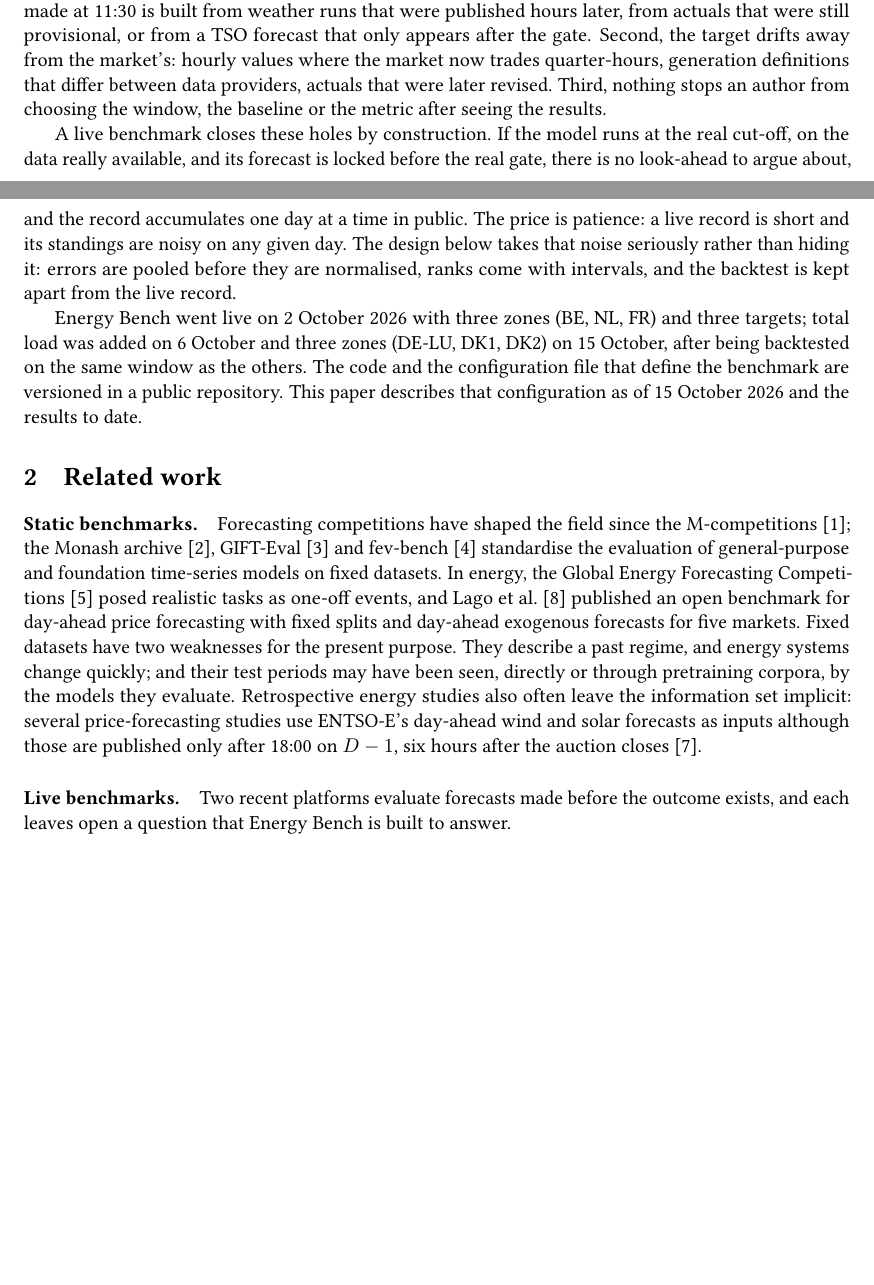
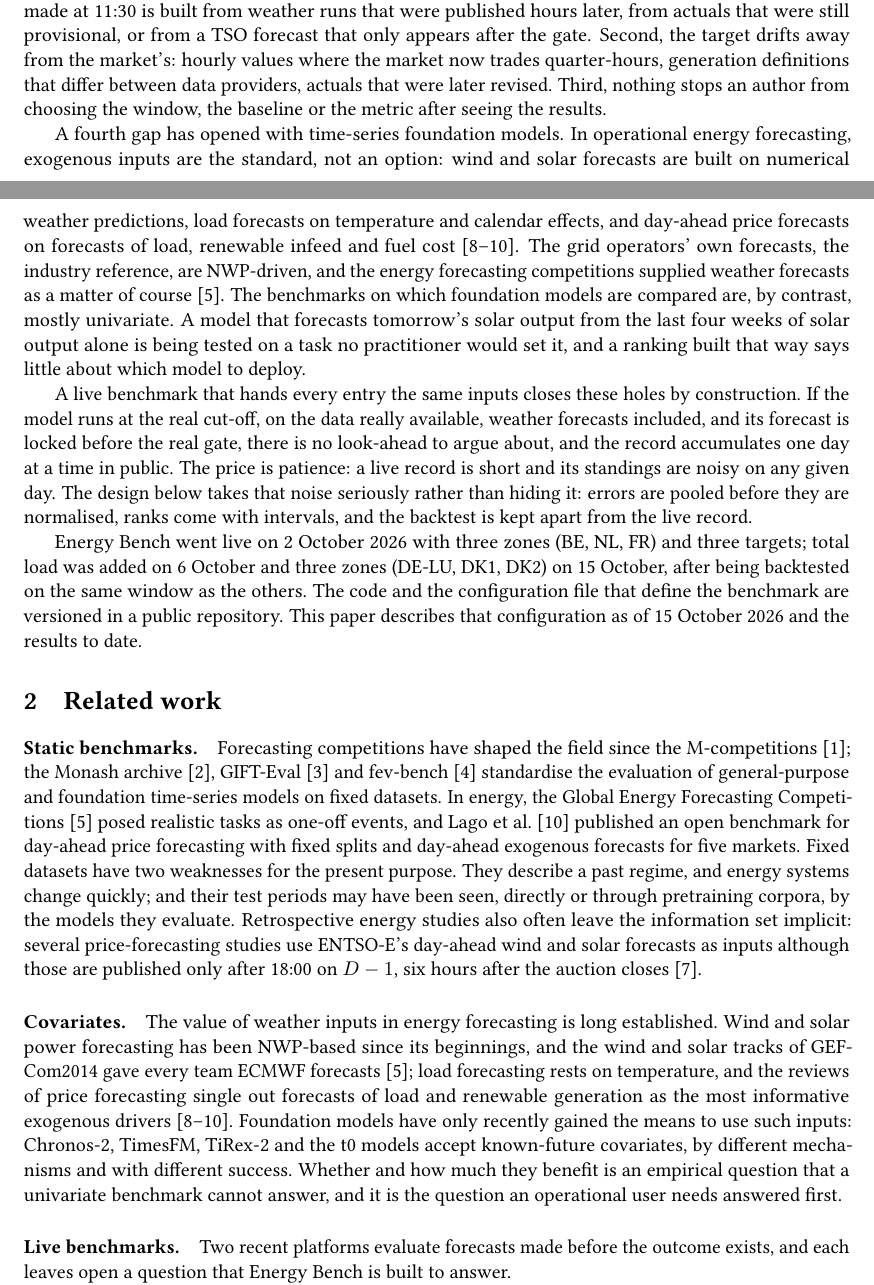
Before and after one commit to ujohn33/foretec-energy-bench, a LaTeX paper (docs/preprint/energybench_methodology.tex): two parts of pages 1 and 2 of 12 before the commit and two parts of pages 1 and 2 of 13 after it, joined at a grey line, cut so that both start at the same text, the shorter picture padded with empty space. Compiled offline with pdfLaTeX.

Commit message:
Preprint: covariates as the operational standard (intro and related work), Hong et al. 2020 and Weron 2014
Co-Authored-By: Claude Opus 5.5 <noreply@anthropic.com>

```diff
--- a/docs/preprint/energybench_methodology.tex
+++ b/docs/preprint/energybench_methodology.tex
@@ -76,8 +76,17 @@ the gate. Second, the target drifts away from the market's: hourly values where
 generation definitions that differ between data providers, actuals that were later revised. Third, nothing stops an
 author from choosing the window, the baseline or the metric after seeing the results.
 
-A live benchmark closes these holes by construction. If the model runs at the real cut-off, on the data really
-available, and its forecast is locked before the real gate, there is no look-ahead to argue about, and the record
+A fourth gap has opened with time-series foundation models. In operational energy forecasting, exogenous inputs are
+the standard, not an option: wind and solar forecasts are built on numerical weather predictions, load forecasts on
+temperature and calendar effects, and day-ahead price forecasts on forecasts of load, renewable infeed and fuel
+cost~\cite{hongreview,weron,lago}. The grid operators' own forecasts, the industry reference, are NWP-driven, and the
+energy forecasting competitions supplied weather forecasts as a matter of course~\cite{gefcom}. The benchmarks on which
+foundation models are compared are, by contrast, mostly univariate. A model that forecasts tomorrow's solar output from
+the last four weeks of solar output alone is being tested on a task no practitioner would set it, and a ranking built
+that way says little about which model to deploy.
+
+A live benchmark that hands every entry the same inputs closes these holes by construction. If the model runs at the
+real cut-off, on the data really available, weather forecasts included, and its forecast is locked before the real gate, there is no look-ahead to argue about, and the record
 accumulates one day at a time in public. The price is patience: a live record is short and its standings are noisy
 on any given day. The design below takes that noise seriously rather than hiding it: errors are pooled before they
 are normalised, ranks come with intervals, and the backtest is kept apart from the live record.
@@ -99,6 +108,15 @@ and their test periods may have been seen, directly or through pretraining corpo
 Retrospective energy studies also often leave the information set implicit: several price-forecasting studies use
 ENTSO-E's day-ahead wind and solar forecasts as inputs although those are published only after 18:00 on $D-1$, six
 hours after the auction closes~\cite{energyarena}.
+
+\paragraph{Covariates.} The value of weather inputs in energy forecasting is long established. Wind and solar power
+forecasting has been NWP-based since its beginnings, and the wind and solar tracks of GEFCom2014 gave every team ECMWF
+forecasts~\cite{gefcom}; load forecasting rests on temperature, and the reviews of price forecasting single out
+forecasts of load and renewable generation as the most informative exogenous drivers~\cite{weron,lago,hongreview}.
+Foundation models have only recently gained the means to use such inputs: Chronos-2, TimesFM, TiRex-2 and the t0
+models accept known-future covariates, by different mechanisms and with different success. Whether and how much they
+benefit is an empirical question that a univariate benchmark cannot answer, and it is the question an operational
+user needs answered first.
 
 \paragraph{Live benchmarks.} Two recent platforms evaluate forecasts made before the outcome exists, and each
 leaves open a question that Energy Bench is built to answer.
```
Also changed, not shown: docs/preprint/energybench_methodology.pdf, docs/preprint/energybench_methodology.tex (4 more changed lines).
